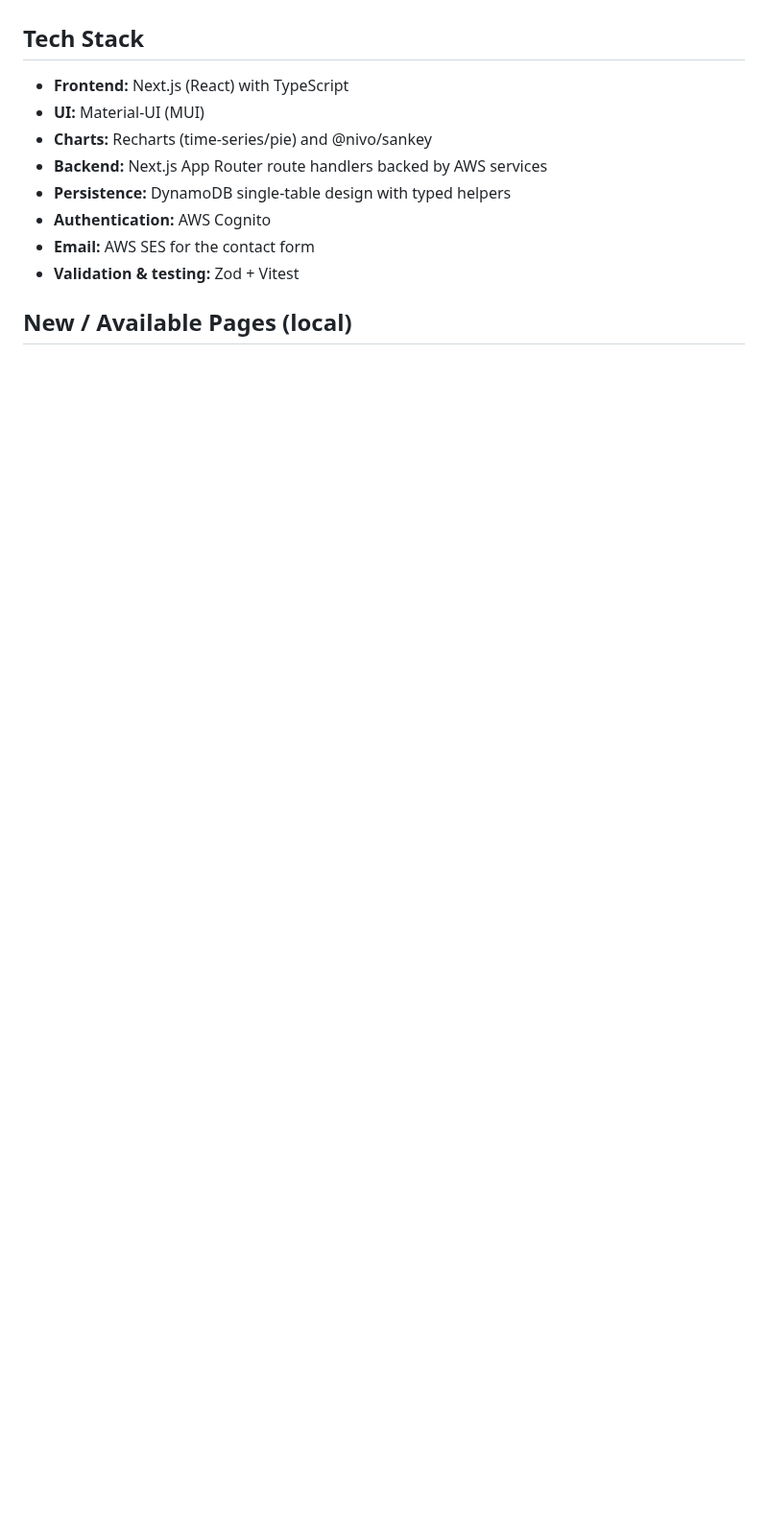
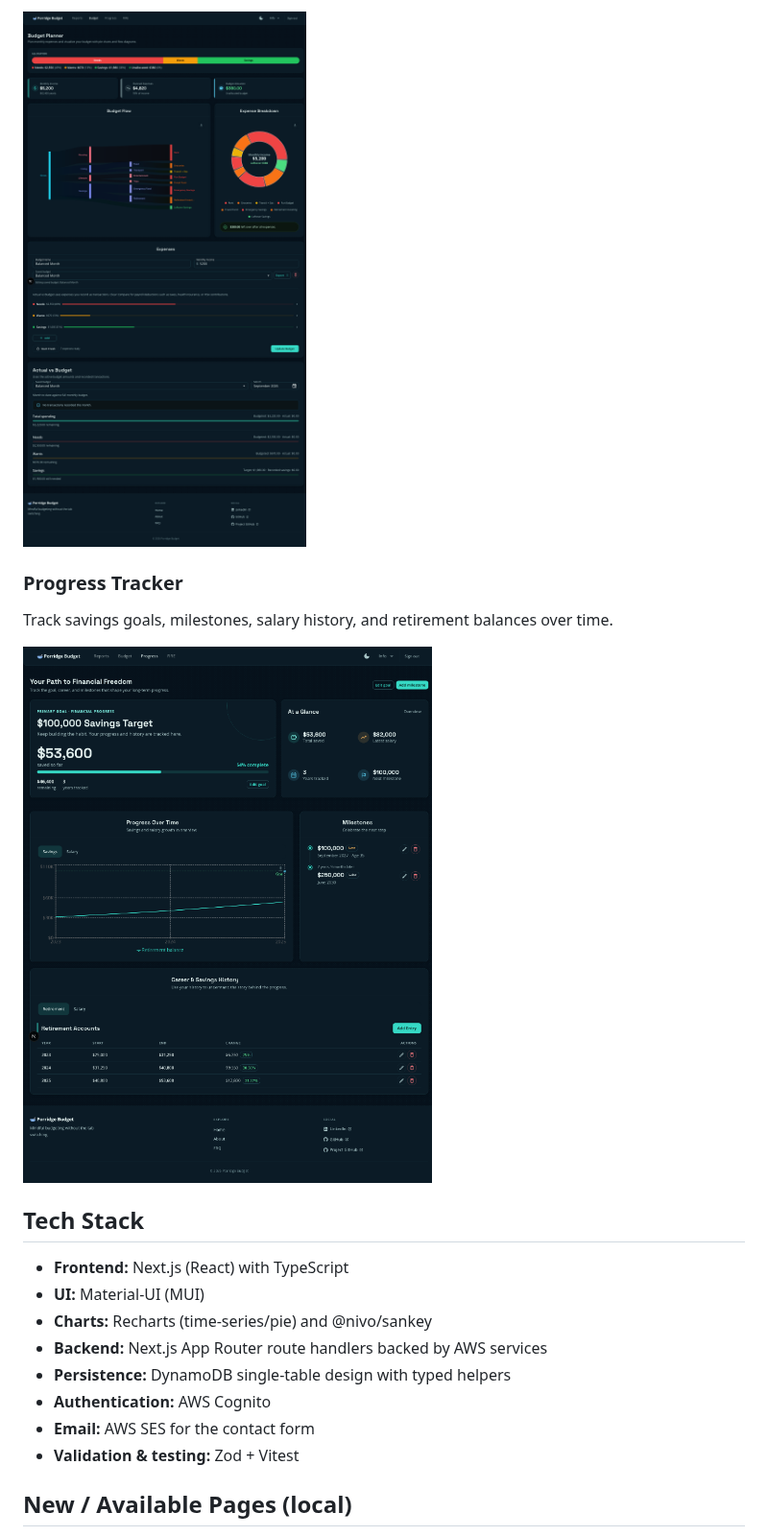
Before and after one commit to mwzheng/personal-budget, a Markdown page: README.md, the part around one of its changes. Shown at 96% size. Drawn GitHub-style; pictures changed too: docs/screenshots/budget.png (added), docs/screenshots/progress.png (added); blank space fills up the shorter version.

Commit message:
docs(readme): add app screenshots

```diff
--- a/README.md
+++ b/README.md
@@ -4,3 +19,10 @@ Porridge Budget is a personal budgeting application built with TypeScript, Next.
+![Porridge Budget Budget Planner page](docs/screenshots/budget.png)
+
+### Progress Tracker
+
+Track savings goals, milestones, salary history, and retirement balances over time.
+
+![Porridge Budget Progress Tracker page](docs/screenshots/progress.png)
 
 ## Tech Stack
 
```
Also changed, not shown: other parts of README.md (+15 -0 lines), docs/screenshots/reports.png (added).
